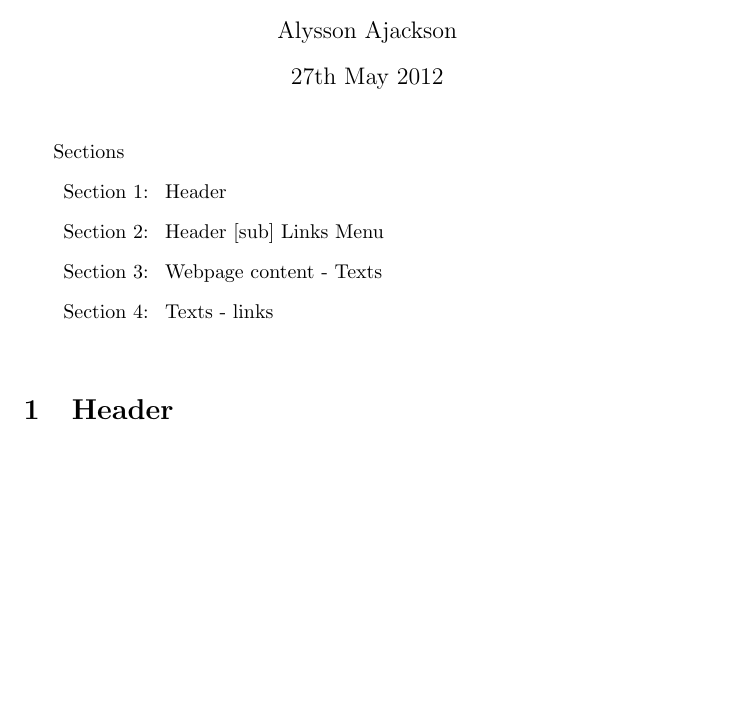
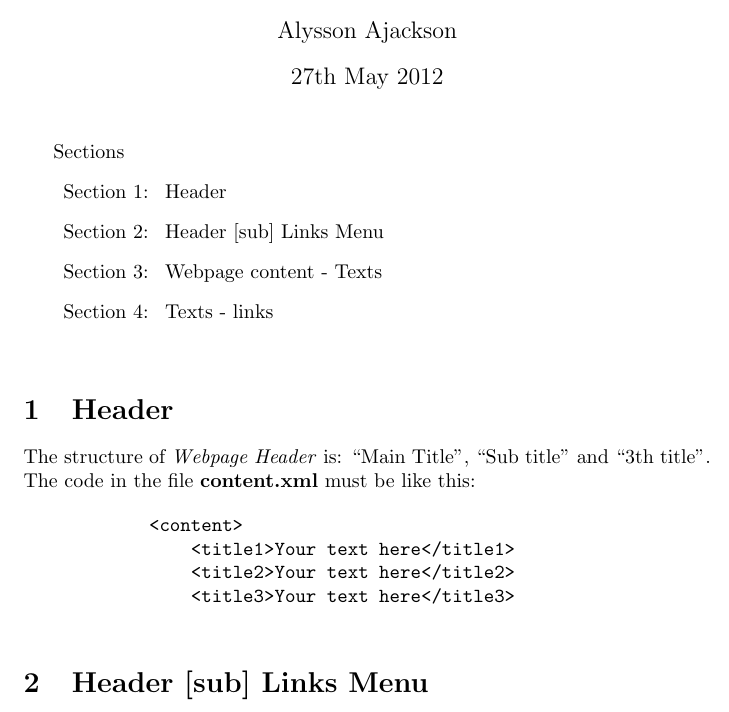
Before and after one commit to alyssonajackson/univ_webpage, a LaTeX document (doc/readme.tex): part of the page, cut so that both start at the same text, the shorter picture padded with empty space. Compiled offline with pdfLaTeX.

Commit message:
Done 1st Section of Documentation -> Webpage Header

```diff
--- a/doc/readme.tex
+++ b/doc/readme.tex
@@ -19,5 +25,19 @@ Sections
     \vspace{10pt}
 
     \section {Header}
+            The structure of \emph{Webpage Header} is: ``Main Title'', ``Sub title'' and ``3th title''.
+            The code in the file \textbf{content.xml} must be like this:
+
+            % Correctly show code into this LaTeX document
+            % FIXME do not use verbatim, use "listings"
+
+            \begin{verbatim}
+            <content>
+                <title1>Your text here</title1>
+                <title2>Your text here</title2>
+                <title3>Your text here</title3>
+            \end{verbatim}
+
+    \section {Header [sub] Links Menu}
 
 \end{document}
```
Also changed, not shown: doc/readme.tex (6 more changed lines). Lines whose indentation alone changed are shown as unchanged.
